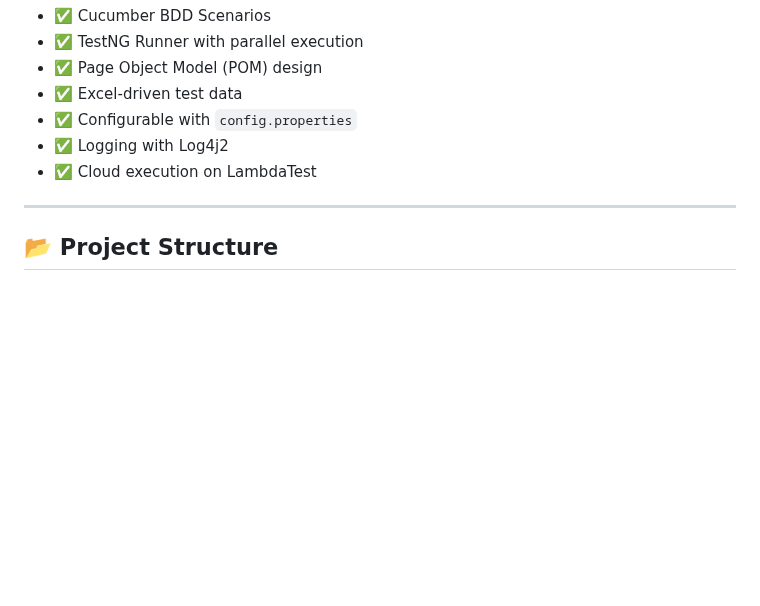
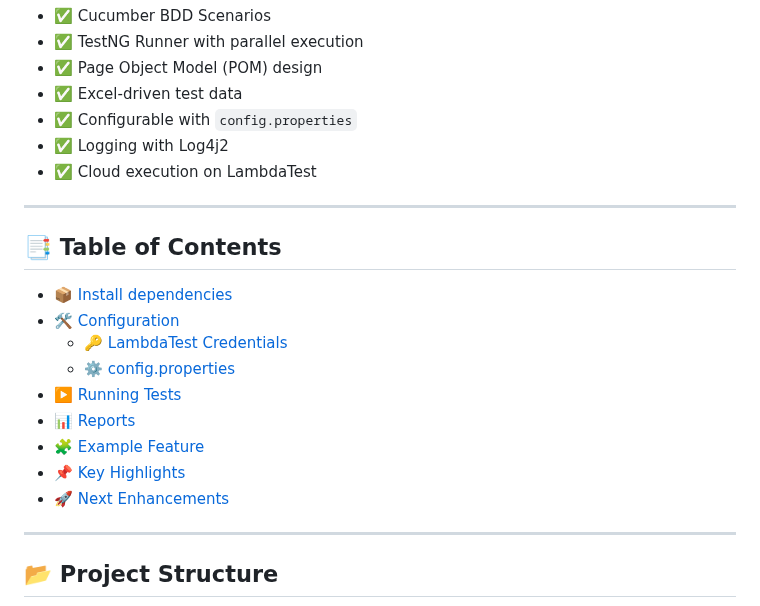
Before and after one commit to MahalakshmiLingesan18/SeleniumCucumber_LambdaTest, a Markdown page: README.md, the part around the change. Rendered like a GitHub page; blank space fills up the shorter version.

```diff
--- a/README.md
+++ b/README.md
@@ -10,6 +10,19 @@ It supports **cross-browser testing on LambdaTest Cloud Grid** with features lik
 - ✅ Configurable with `config.properties`
 - ✅ Logging with Log4j2
 - ✅ Cloud execution on LambdaTest
+
+---
+
+## 📑 Table of Contents
+- [📦 Install dependencies](#-install-dependencies)
+- [🛠️ Configuration](#️-configuration)
+  - [🔑 LambdaTest Credentials](#-lambdatest-credentials)
+  - [⚙️ config.properties](#️-configproperties)
+- [▶️ Running Tests](#️-running-tests)
+- [📊 Reports](#-reports)
+- [🧩 Example Feature](#-example-feature)
+- [📌 Key Highlights](#-key-highlights)
+- [🚀 Next Enhancements](#-next-enhancements)
 
 ---
 
```
